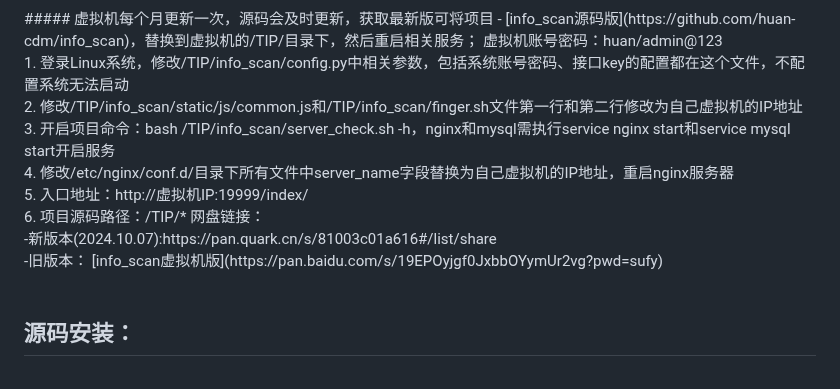
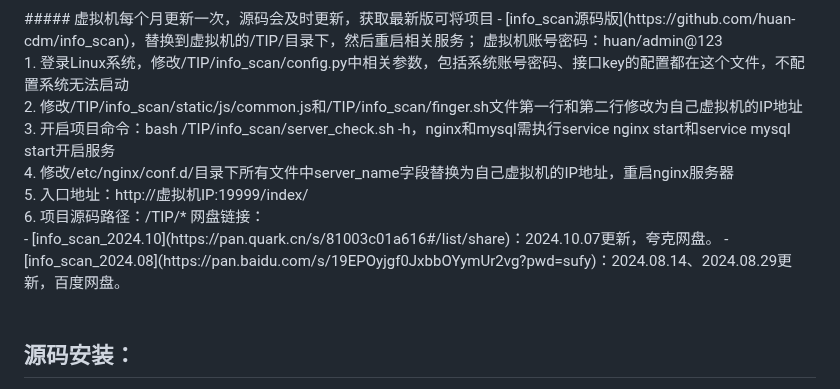
Before and after one commit to huan-cdm/info_scan, a Markdown page: readme.md, the part around the change. Rendered like a GitHub page.

```diff
--- a/readme.md
+++ b/readme.md
@@ -8,8 +8,8 @@
 5. 入口地址：http://虚拟机IP:19999/index/<br>
 6. 项目源码路径：/TIP/*
 网盘链接：<br>
--新版本(2024.10.07):https://pan.quark.cn/s/81003c01a616#/list/share<br>
--旧版本： [info_scan虚拟机版](https://pan.baidu.com/s/19EPOyjgf0JxbbOYymUr2vg?pwd=sufy)
+- [info_scan_2024.10](https://pan.quark.cn/s/81003c01a616#/list/share)：2024.10.07更新，夸克网盘。
+- [info_scan_2024.08](https://pan.baidu.com/s/19EPOyjgf0JxbbOYymUr2vg?pwd=sufy)：2024.08.14、2024.08.29更新，百度网盘。
 <br><br>
 
 <h2>源码安装：</h2>
```
